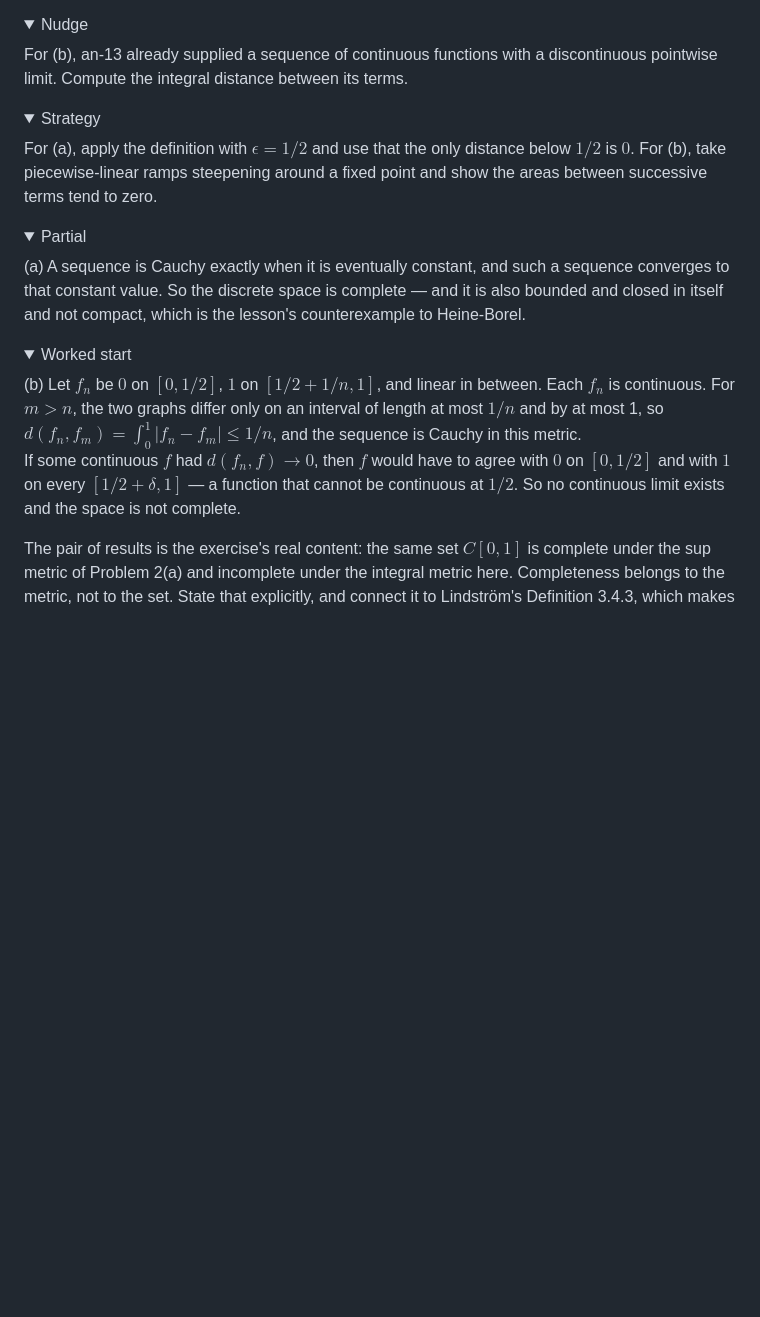
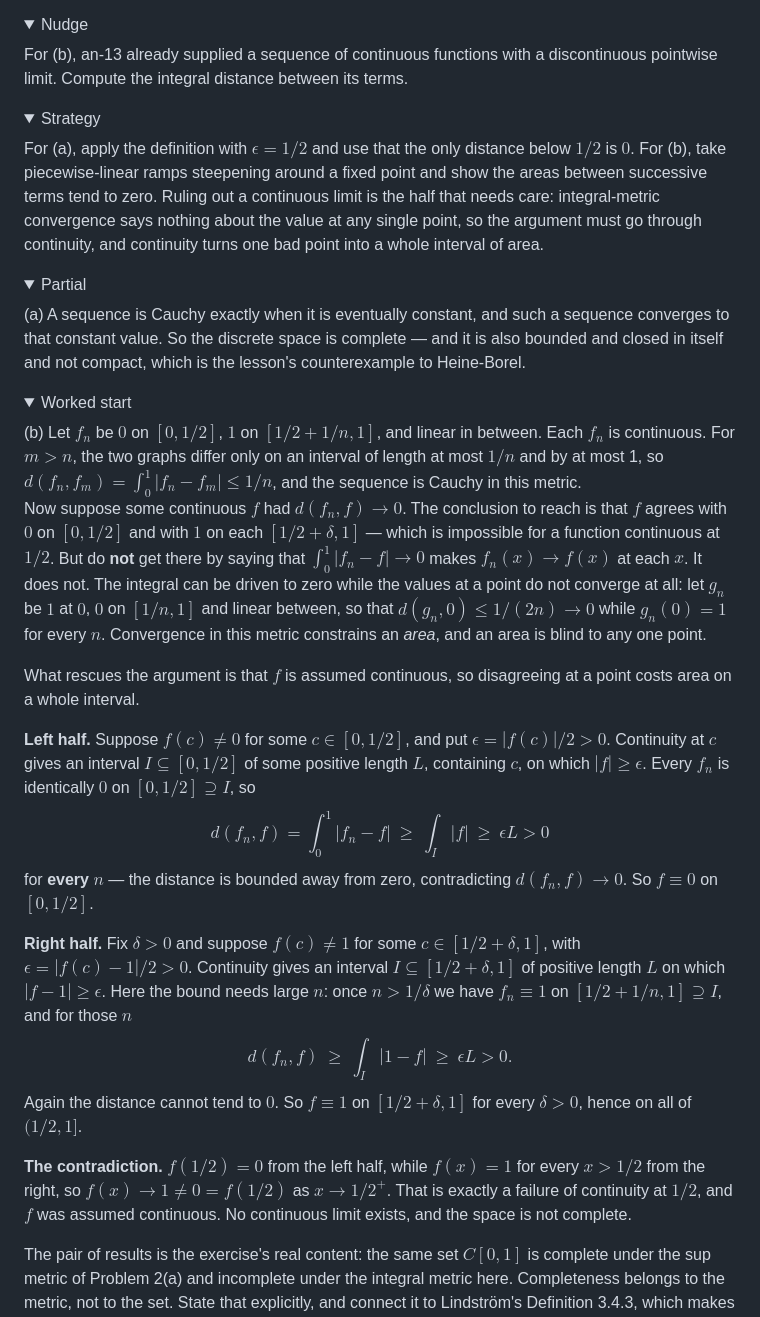
Before and after one commit to stephendor/MathUni, a Markdown page: problems/sets/an-14.md, the part around the change. Rendered like a GitHub page; folded sections open; blank space fills up the shorter version.

```diff
--- a/problems/sets/an-14.md
+++ b/problems/sets/an-14.md
@@ -133,7 +133,7 @@ Then say what has been shown at the structural level, since it is the point of t
 For (b), an-13 already supplied a sequence of continuous functions with a discontinuous pointwise limit. Compute the integral distance between its terms.
 </details>
 <details><summary>Strategy</summary>
-For (a), apply the definition with $\epsilon = 1/2$ and use that the only distance below $1/2$ is $0$. For (b), take piecewise-linear ramps steepening around a fixed point and show the areas between successive terms tend to zero.
+For (a), apply the definition with $\epsilon = 1/2$ and use that the only distance below $1/2$ is $0$. For (b), take piecewise-linear ramps steepening around a fixed point and show the areas between successive terms tend to zero. Ruling out a continuous limit is the half that needs care: integral-metric convergence says nothing about the value at any single point, so the argument must go through continuity, and continuity turns one bad point into a whole interval of area.
 </details>
 <details><summary>Partial</summary>
 (a) A sequence is Cauchy exactly when it is eventually constant, and such a sequence converges to that constant value. So the discrete space is complete — and it is also bounded and closed in itself and not compact, which is the lesson's counterexample to Heine-Borel.
@@ -141,7 +141,19 @@ For (a), apply the definition with $\epsilon = 1/2$ and use that the only distan
 <details><summary>Worked start</summary>
 (b) Let $f_n$ be $0$ on $[0, 1/2]$, $1$ on $[1/2 + 1/n, 1]$, and linear in between. Each $f_n$ is continuous. For $m > n$, the two graphs differ only on an interval of length at most $1/n$ and by at most 1, so $d(f_n, f_m) = \int_0^1|f_n - f_m| \le 1/n$, and the sequence is Cauchy in this metric.
 
-If some continuous $f$ had $d(f_n, f) \to 0$, then $f$ would have to agree with $0$ on $[0,1/2]$ and with $1$ on every $[1/2+\delta, 1]$ — a function that cannot be continuous at $1/2$. So no continuous limit exists and the space is not complete.
+Now suppose some continuous $f$ had $d(f_n, f) \to 0$. The conclusion to reach is that $f$ agrees with $0$ on $[0,1/2]$ and with $1$ on each $[1/2+\delta, 1]$ — which is impossible for a function continuous at $1/2$. But do **not** get there by saying that $\int_0^1 |f_n - f| \to 0$ makes $f_n(x) \to f(x)$ at each $x$. It does not. The integral can be driven to zero while the values at a point do not converge at all: let $g_n$ be $1$ at $0$, $0$ on $[1/n, 1]$ and linear between, so that $d(g_n, 0) \le 1/(2n) \to 0$ while $g_n(0) = 1$ for every $n$. Convergence in this metric constrains an *area*, and an area is blind to any one point.
+
+What rescues the argument is that $f$ is assumed continuous, so disagreeing at a point costs area on a whole interval.
+
+**Left half.** Suppose $f(c) \ne 0$ for some $c \in [0,1/2]$, and put $\epsilon = |f(c)|/2 > 0$. Continuity at $c$ gives an interval $I \subseteq [0,1/2]$ of some positive length $L$, containing $c$, on which $|f| \ge \epsilon$. Every $f_n$ is identically $0$ on $[0,1/2] \supseteq I$, so
+$$d(f_n, f) = \int_0^1 |f_n - f| \ \ge\ \int_I |f| \ \ge\ \epsilon L > 0$$
+for **every** $n$ — the distance is bounded away from zero, contradicting $d(f_n, f) \to 0$. So $f \equiv 0$ on $[0,1/2]$.
+
+**Right half.** Fix $\delta > 0$ and suppose $f(c) \ne 1$ for some $c \in [1/2+\delta, 1]$, with $\epsilon = |f(c) - 1|/2 > 0$. Continuity gives an interval $I \subseteq [1/2+\delta, 1]$ of positive length $L$ on which $|f - 1| \ge \epsilon$. Here the bound needs large $n$: once $n > 1/\delta$ we have $f_n \equiv 1$ on $[1/2 + 1/n, 1] \supseteq I$, and for those $n$
+$$d(f_n, f) \ \ge\ \int_I |1 - f| \ \ge\ \epsilon L > 0 .$$
+Again the distance cannot tend to $0$. So $f \equiv 1$ on $[1/2+\delta, 1]$ for every $\delta > 0$, hence on all of $(1/2, 1]$.
+
+**The contradiction.** $f(1/2) = 0$ from the left half, while $f(x) = 1$ for every $x > 1/2$ from the right, so $f(x) \to 1 \ne 0 = f(1/2)$ as $x \to 1/2^+$. That is exactly a failure of continuity at $1/2$, and $f$ was assumed continuous. No continuous limit exists, and the space is not complete.
 
 The pair of results is the exercise's real content: the same set $C[0,1]$ is complete under the sup metric of Problem 2(a) and incomplete under the integral metric here. Completeness belongs to the metric, not to the set. State that explicitly, and connect it to Lindström's Definition 3.4.3, which makes the same point with three metrics on this very set.
 
```
Also changed, not shown: docs/plans/2026-08-23-s1-an-content.md (+15 -0 lines).
